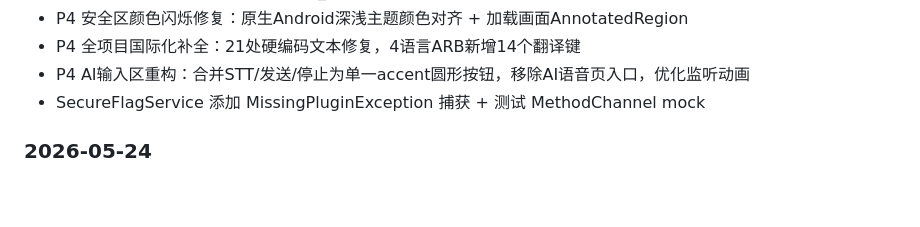
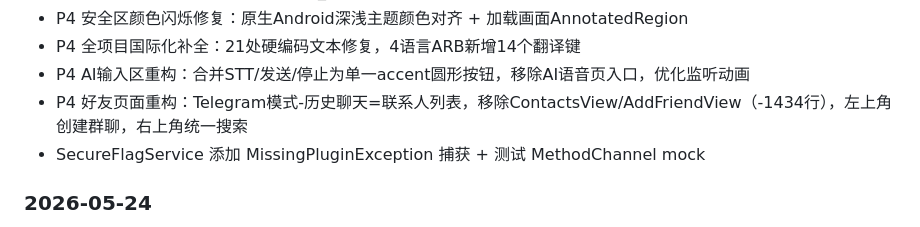
Before and after one commit to Century322/Omnivium, a Markdown page: AUDIT.md, the part around one of its changes. Drawn GitHub-style; blank space fills up the shorter version.

Commit message:
更新文档v13.0：好友页面重构完成

```diff
--- a/AUDIT.md
+++ b/AUDIT.md
@@ -440,6 +440,7 @@ AppProvider ──────────────→ OmniviumSDK ───
 - P4 安全区颜色闪烁修复：原生Android深浅主题颜色对齐 + 加载画面AnnotatedRegion
 - P4 全项目国际化补全：21处硬编码文本修复，4语言ARB新增14个翻译键
 - P4 AI输入区重构：合并STT/发送/停止为单一accent圆形按钮，移除AI语音页入口，优化监听动画
+- P4 好友页面重构：Telegram模式-历史聊天=联系人列表，移除ContactsView/AddFriendView（-1434行），左上角创建群聊，右上角统一搜索
 - SecureFlagService 添加 MissingPluginException 捕获 + 测试 MethodChannel mock
 
 ### 2026-05-24
```
Also changed, not shown: other parts of AUDIT.md (+1 -1 lines), ISSUES.md (+7 -7 lines).
